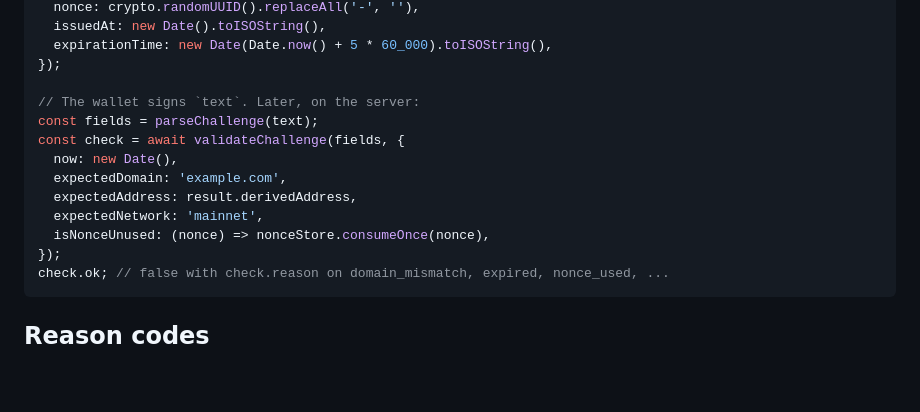
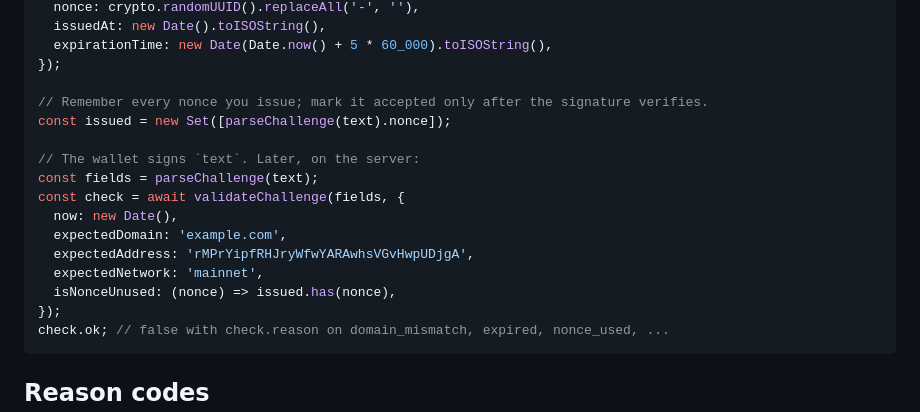
Before and after one commit to jdponomarev/xrp-wallet-verification, a Markdown page: README.md, the part around the change. Drawn GitHub-style; blank space fills up the shorter version.

Commit message:
README: make the challenge example self-contained
Co-Authored-By: Claude Fable 5.1 <noreply@anthropic.com>

````diff
--- a/README.md
+++ b/README.md
@@ -151,14 +151,17 @@ const text = formatChallenge({
   expirationTime: new Date(Date.now() + 5 * 60_000).toISOString(),
 });
 
+// Remember every nonce you issue; mark it accepted only after the signature verifies.
+const issued = new Set([parseChallenge(text).nonce]);
+
 // The wallet signs `text`. Later, on the server:
 const fields = parseChallenge(text);
 const check = await validateChallenge(fields, {
   now: new Date(),
   expectedDomain: 'example.com',
-  expectedAddress: result.derivedAddress,
+  expectedAddress: 'rMPrYipfRHJryWfwYARAwhsVGvHwpUDjgA',
   expectedNetwork: 'mainnet',
-  isNonceUnused: (nonce) => nonceStore.consumeOnce(nonce),
+  isNonceUnused: (nonce) => issued.has(nonce),
 });
 check.ok; // false with check.reason on domain_mismatch, expired, nonce_used, ...
 ```
````
